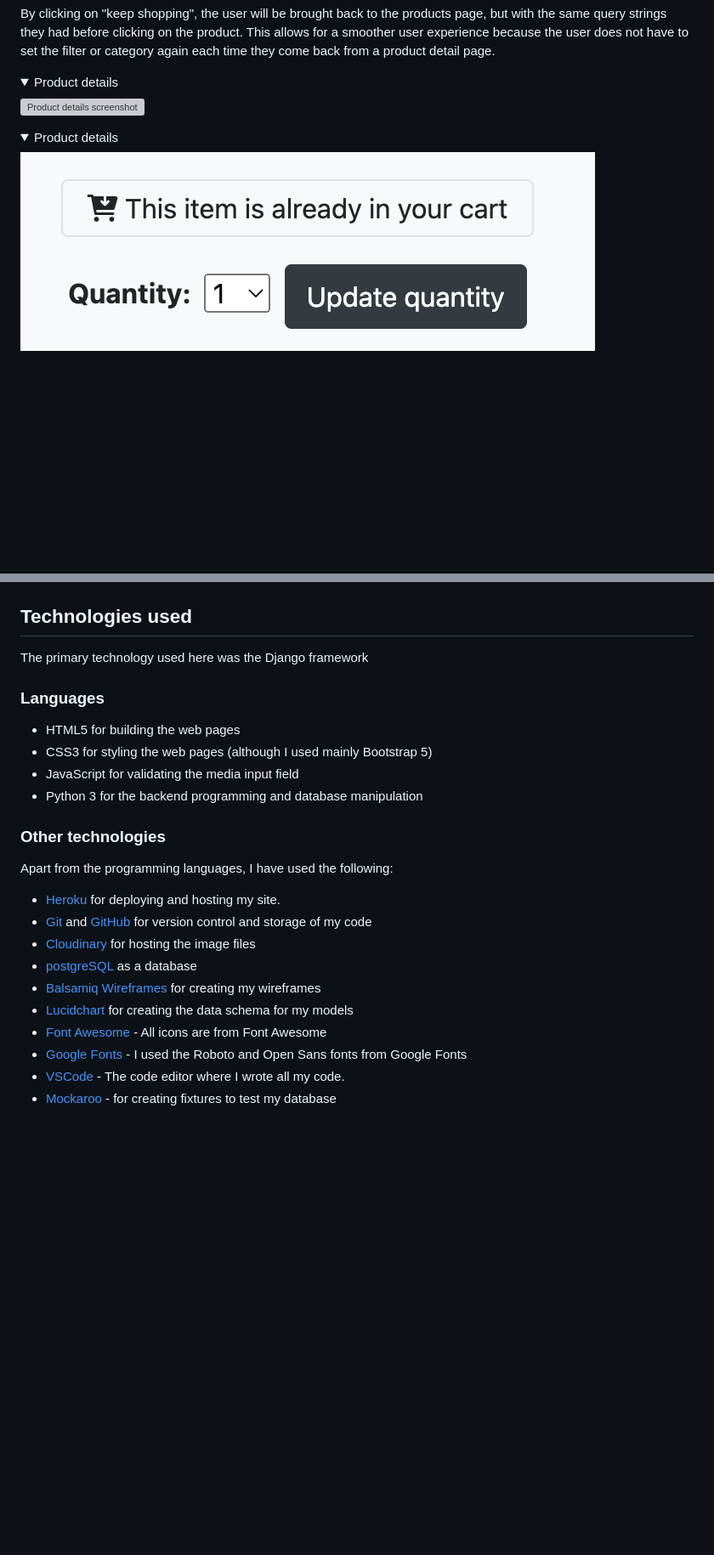
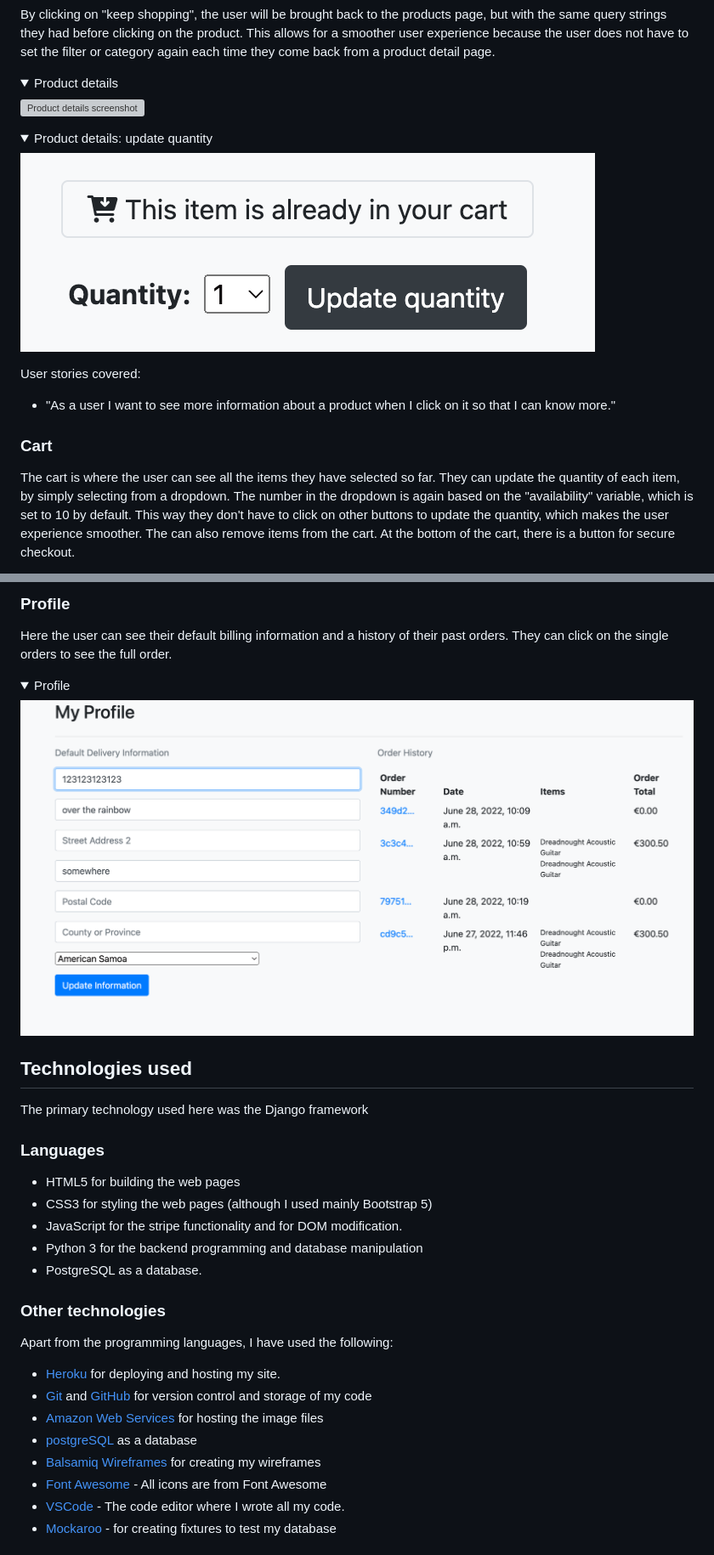
Before and after one commit to Code-Institute-Submissions/Damianjacob-MS5-Music-Pro-2_JulyResub, a Markdown page: README.md, 2 parts joined by grey strips. Shown: that part at 85% size. GitHub-like rendering; pictures changed too: assets/images/features-screenshots/profile.png (added); folded sections open; blank space fills up the shorter version; grey boxes are pictures that could not be loaded.

```diff
--- a/README.md
+++ b/README.md
@@ -199,10 +199,17 @@ By clicking on "keep shopping", the user will be brought back to the products pa
 </details>
 
 <details>
-<summary>Product details</summary>
+<summary>Product details: update quantity</summary>
 <img src='assets/images/features-screenshots/update-product.png' alt='Product details screenshot'>
 </details>
 
-<!-- ### Leaving Comments
-This is where registered users can leave a comment.
+User stories covered:
+- "As a user I want to see more information about a product when I click on it so that I can know more."
+
+### Cart
+The cart is where the user can see all the items they have selected so far.
+They can update the quantity of each item, by simply selecting from a dropdown.
+The number in the dropdown is again based on the "availability" variable, which is set to 10 by default. This way they don't have to click on other buttons to update the quantity, which makes the user experience smoother.
+The can also remove items from the cart.
+At the bottom of the cart, there is a button for secure checkout.
 <details>
@@ -215,23 +240,28 @@ This is where registered users can leave a comment.
+### Profile
+Here the user can see their default billing information and a history of their past orders. They can click on the single orders to see the full order.
+<details>
+<summary>Profile</summary>
+<img src='assets/images/features-screenshots/profile.png' alt='Profile screenshot'>
+</details>
 
 ## Technologies used
 The primary technology used here was the Django framework
 ### Languages
 - HTML5 for building the web pages
 - CSS3 for styling the web pages (although I used mainly Bootstrap 5)
-- JavaScript for validating the media input field
+- JavaScript for the stripe functionality and for DOM modification.
 - Python 3 for the backend programming and database manipulation
+- PostgreSQL as a database.
 
 ### Other technologies
 Apart from the programming languages, I have used the following:
 
 - [Heroku](https://www.heroku.com/) for deploying and hosting my site.
 - [Git](https://git-scm.com/) and [GitHub](https://github.com/) for version control and storage of my code
-- [Cloudinary](https://cloudinary.com/) for hosting the image files
+- [Amazon Web Services](https://aws.amazon.com/) for hosting the image files
 - [postgreSQL](https://www.postgresql.org/) as a database
 - [Balsamiq Wireframes](https://balsamiq.com/) for creating my wireframes
-- [Lucidchart](https://www.lucidchart.com/pages/de) for creating the data schema for my models
 - [Font Awesome](https://fontawesome.com/) - All icons are from Font Awesome
-- [Google Fonts](https://fonts.google.com/) - I used the Roboto and Open Sans fonts from Google Fonts
 - [VSCode](https://code.visualstudio.com/) - The code editor where I wrote all my code.
 - [Mockaroo](https://mockaroo.com/) - for creating fixtures to test my database
 
```
Also changed, not shown: other parts of README.md (+23 -5 lines), assets/images/features-screenshots/checkout.png (added), assets/images/features-screenshots/newsletter.png (added), 2 other files.
